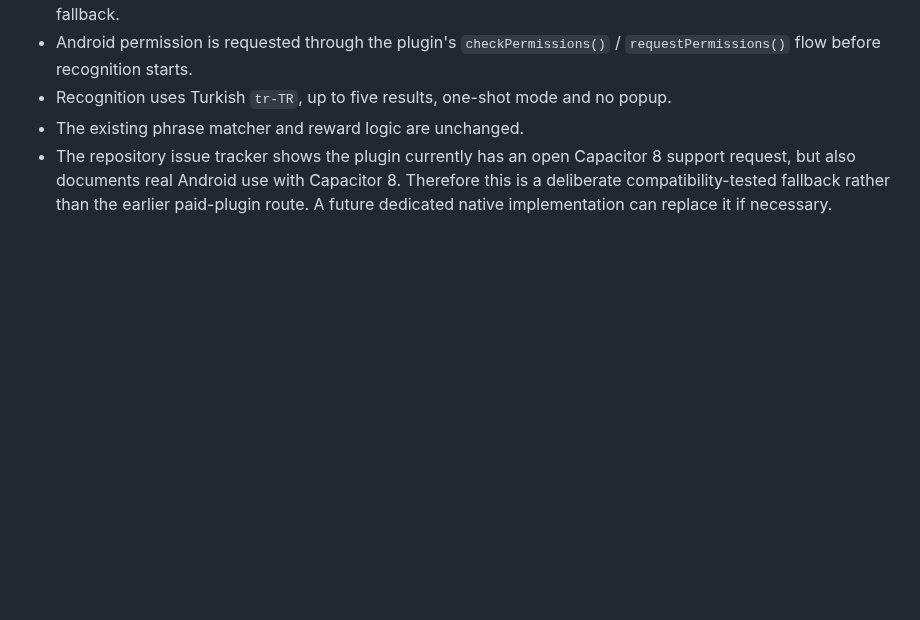
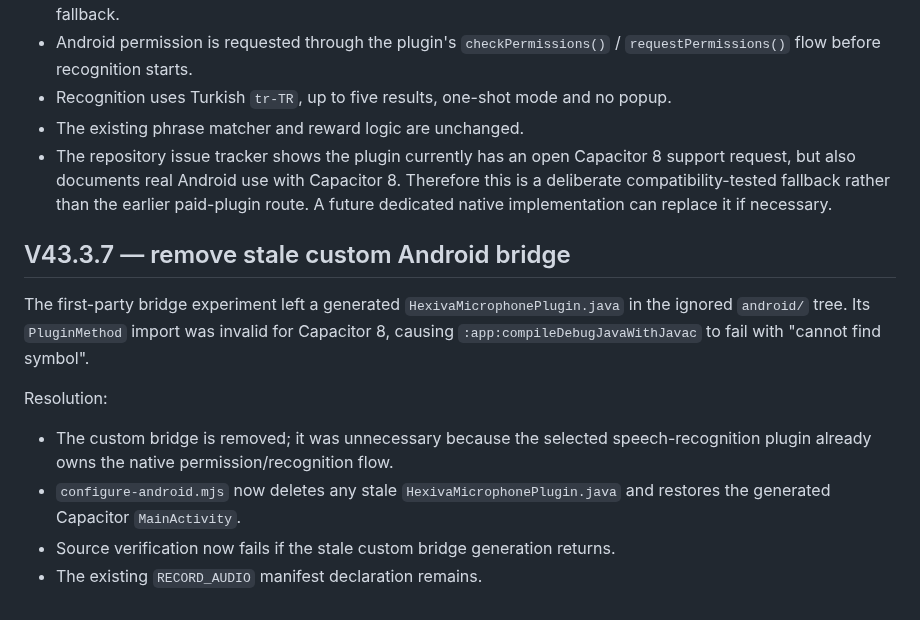
Before and after one commit to kelacumelam-cyber/Hexiva, a Markdown page: PROJECT_STATE.md, the part around the change. GitHub-like rendering; blank space fills up the shorter version.

Commit message:
docs: record Android bridge cleanup

```diff
--- a/PROJECT_STATE.md
+++ b/PROJECT_STATE.md
@@ -830,3 +830,14 @@ Changes:
 - Recognition uses Turkish `tr-TR`, up to five results, one-shot mode and no popup.
 - The existing phrase matcher and reward logic are unchanged.
 - The repository issue tracker shows the plugin currently has an open Capacitor 8 support request, but also documents real Android use with Capacitor 8. Therefore this is a deliberate compatibility-tested fallback rather than the earlier paid-plugin route. A future dedicated native implementation can replace it if necessary.
+
+
+## V43.3.7 — remove stale custom Android bridge
+
+The first-party bridge experiment left a generated `HexivaMicrophonePlugin.java` in the ignored `android/` tree. Its `PluginMethod` import was invalid for Capacitor 8, causing `:app:compileDebugJavaWithJavac` to fail with "cannot find symbol".
+
+Resolution:
+- The custom bridge is removed; it was unnecessary because the selected speech-recognition plugin already owns the native permission/recognition flow.
+- `configure-android.mjs` now deletes any stale `HexivaMicrophonePlugin.java` and restores the generated Capacitor `MainActivity`.
+- Source verification now fails if the stale custom bridge generation returns.
+- The existing `RECORD_AUDIO` manifest declaration remains.
```
